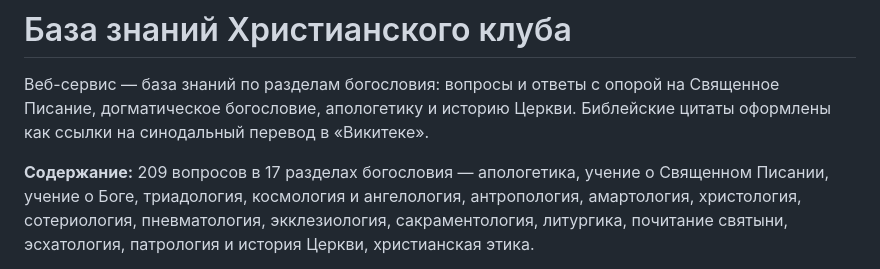
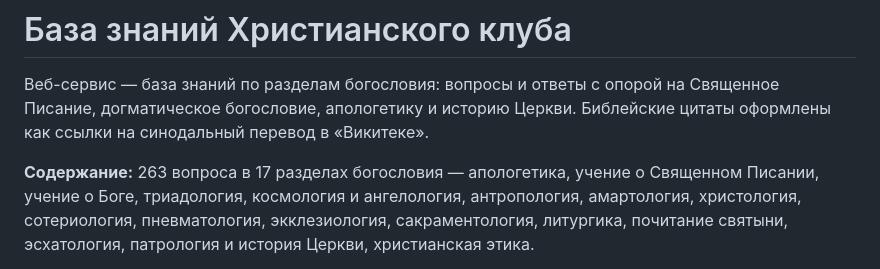
Before and after one commit to khlshvsky/christian-club-kb, a Markdown page: README.md, the part around the change. Drawn GitHub-style.

```diff
--- a/README.md
+++ b/README.md
@@ -4,7 +4,7 @@
 Священное Писание, догматическое богословие, апологетику и историю Церкви.
 Библейские цитаты оформлены как ссылки на синодальный перевод в «Викитеке».
 
-**Содержание:** 209 вопросов в 17 разделах богословия — апологетика, учение о
+**Содержание:** 263 вопроса в 17 разделах богословия — апологетика, учение о
 Священном Писании, учение о Боге, триадология, космология и ангелология,
 антропология, амартология, христология, сотериология, пневматология,
 экклезиология, сакраментология, литургика, почитание святыни, эсхатология,
```
